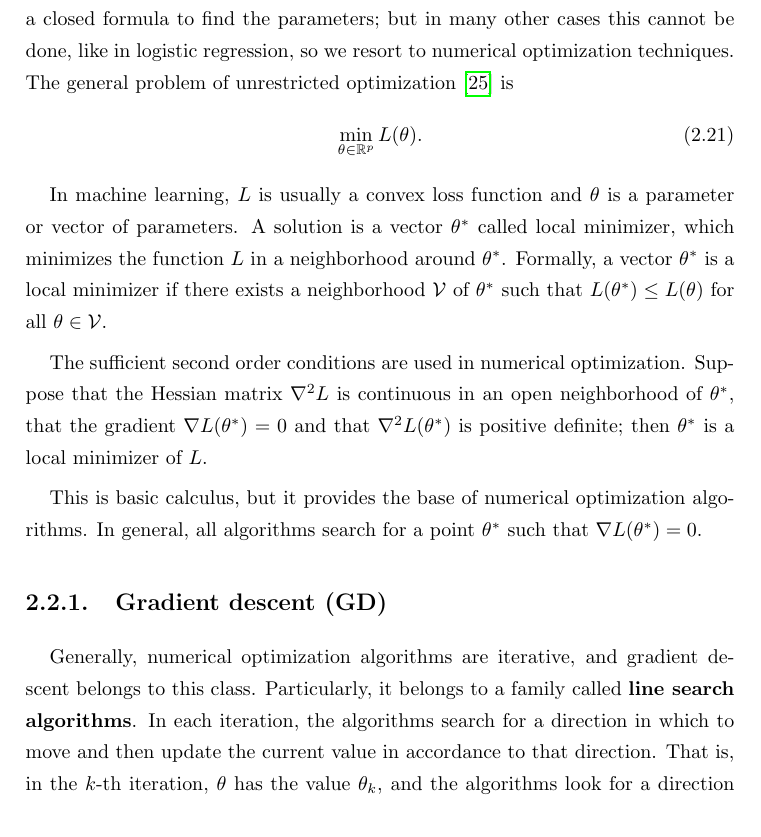
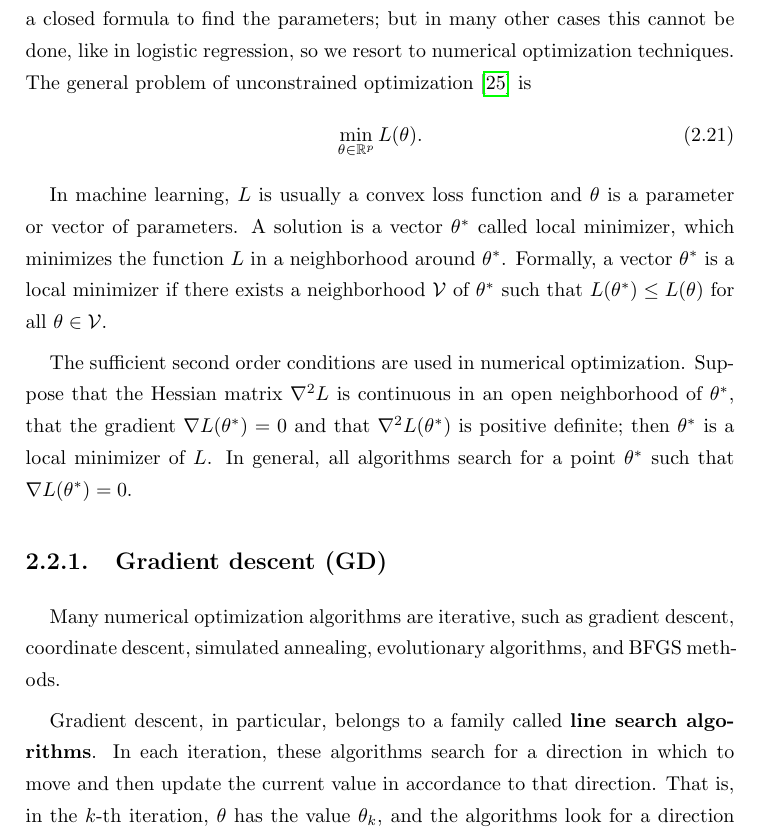
Before and after one commit to mariobecerra/computer_science_msc_dissertation, a LaTeX thesis (latex/msc_thesis.tex, which reads latex/Chapters/machine_learning.tex): part of page 24 of 66, cut so that both start at the same text. Compiled offline with pdfLaTeX.

Commit message:
Very few corrections

```diff
--- a/latex/Chapters/machine_learning.tex
+++ b/latex/Chapters/machine_learning.tex
@@ -198,20 +198,20 @@ No matter what paradigm one follows, in general, when one is training a model fo
 
 \section{Loss function optimization}
 
-As mentioned before, in machine learning the goal is to find the parameters that minimize a loss function such as the one in equation \eqref{eq:logistic_example_loss_function}. In some cases like linear regression, it is possible to use the first and second order conditions to find a closed formula to find the parameters; but in many other cases this cannot be done, like in logistic regression, so we resort to numerical optimization techniques. The general problem of unrestricted optimization \cite{nocedal2006numerical} is
+As mentioned before, in machine learning the goal is to find the parameters that minimize a loss function such as the one in equation \eqref{eq:logistic_example_loss_function}. In some cases like linear regression, it is possible to use the first and second order conditions to find a closed formula to find the parameters; but in many other cases this cannot be done, like in logistic regression, so we resort to numerical optimization techniques. The general problem of unconstrained optimization \cite{nocedal2006numerical} is
 \begin{equation}
   \min_{\theta \in \mathbb{R}^p} L(\theta).
 \end{equation}
 
 In machine learning, $L$ is usually a convex loss function and $\theta$ is a parameter or vector of parameters. A solution is a vector $\theta^*$ called local minimizer, which minimizes the function $L$ in a neighborhood around $\theta^*$. Formally, a vector $\theta^*$ is a local minimizer if there exists a neighborhood $\mathcal{V}$ of $\theta^*$ such that $L(\theta^*) \leq L(\theta)$ for all $\theta \in \mathcal{V}$.
 
-The sufficient second order conditions are used in numerical optimization. Suppose that the Hessian matrix $\nabla^2 L$ is continuous in an open neighborhood of $\theta^*$, that the gradient $\nabla L(\theta^*) = 0$ and that $\nabla^2 L(\theta^*)$ is positive definite; then $\theta^*$ is a local minimizer of $L$.
-
-This is basic calculus, but it provides the base of numerical optimization algorithms. In general, all algorithms search for a point $\theta^*$ such that $\nabla L(\theta^*) = 0$.
+The sufficient second order conditions are used in numerical optimization. Suppose that the Hessian matrix $\nabla^2 L$ is continuous in an open neighborhood of $\theta^*$, that the gradient $\nabla L(\theta^*) = 0$ and that $\nabla^2 L(\theta^*)$ is positive definite; then $\theta^*$ is a local minimizer of $L$. In general, all algorithms search for a point $\theta^*$ such that $\nabla L(\theta^*) = 0$.
 
 \subsection{Gradient descent (GD)}
 
-Generally, numerical optimization algorithms are iterative, and gradient descent belongs to this class. Particularly, it belongs to a family called \textbf{line search algorithms}. In each iteration, the algorithms search for a direction in which to move and then update the current value in accordance to that direction. That is, in the $k$-th iteration, $\theta$ has the value $\theta_k$, and the algorithms look for a direction $p_k$ to update to a new value $\theta_{k+1} = \theta_k + \alpha_k p_k$, where $\alpha_k > 0$ is the ``distance'' in which the algorithm moves toward direction $p_k$, and is called \textbf{step length}. Once that the value of the parameter is updated, the algorithm finds a new direction in which to move forward and then updates the parameter value again. This is done until a stopping criteria is met, this usually being that the gradient vector norm is smaller than a certain small positive scalar.
+Many numerical optimization algorithms are iterative, such as gradient descent, coordinate descent, simulated annealing, evolutionary algorithms, and BFGS methods.
+
+Gradient descent, in particular, belongs to a family called \textbf{line search algorithms}. In each iteration, these algorithms search for a direction in which to move and then update the current value in accordance to that direction. That is, in the $k$-th iteration, $\theta$ has the value $\theta_k$, and the algorithms look for a direction $p_k$ to update to a new value $\theta_{k+1} = \theta_k + \alpha_k p_k$, where $\alpha_k > 0$ is the ``distance'' in which the algorithm moves toward direction $p_k$, and is called \textbf{step length}. Once that the value of the parameter is updated, the algorithm finds a new direction in which to move forward and then updates the parameter value again. This is done until a stopping criteria is met, this usually being that the gradient vector norm is smaller than a certain small positive scalar.
 
 In gradient descent, the direction $p_k$ in which the algorithm moves is the maximum descent direction, that is, the negative of the gradient $-\nabla L(\theta_k)$. So, in each iteration $\theta$ is updated as such
 \begin{equation}
```
